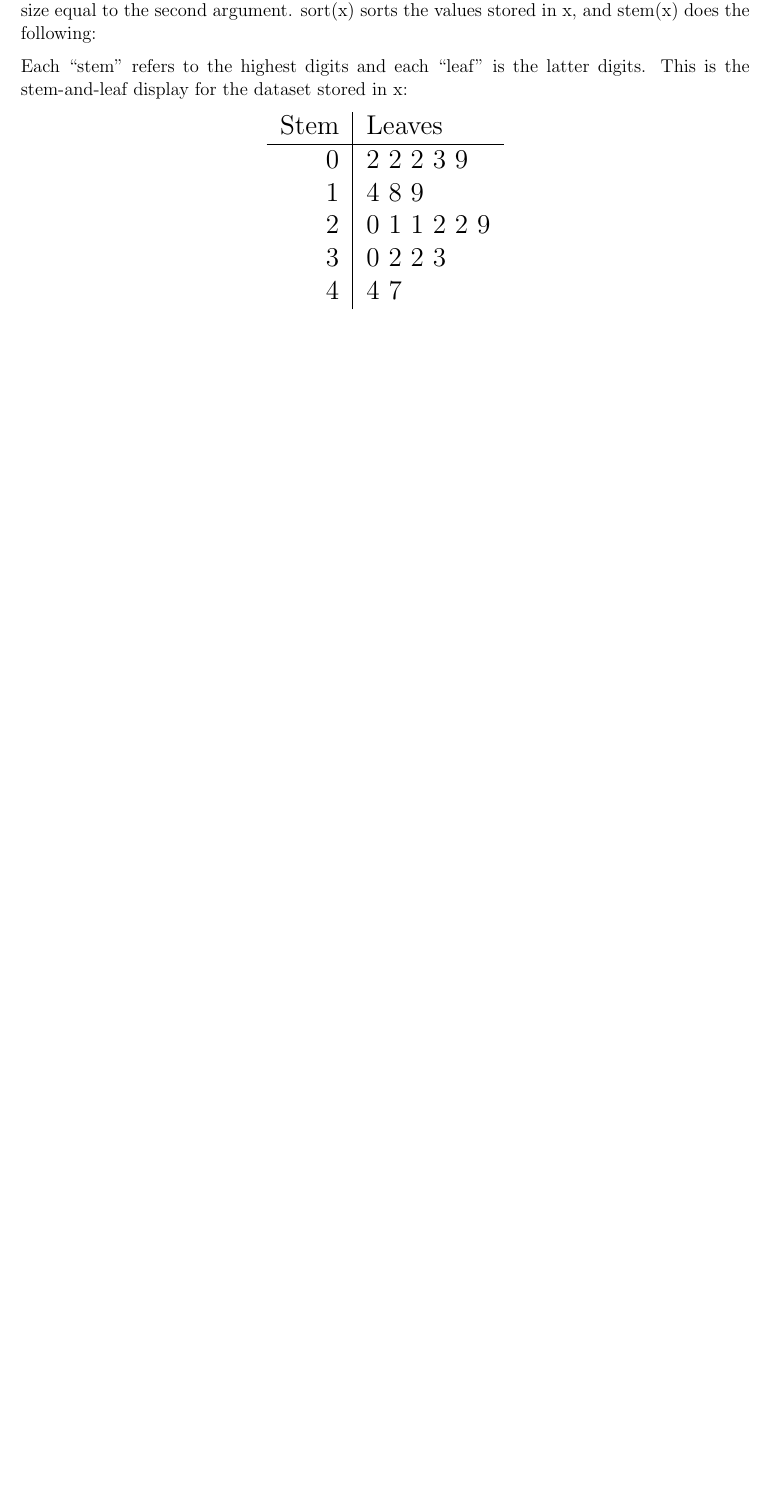
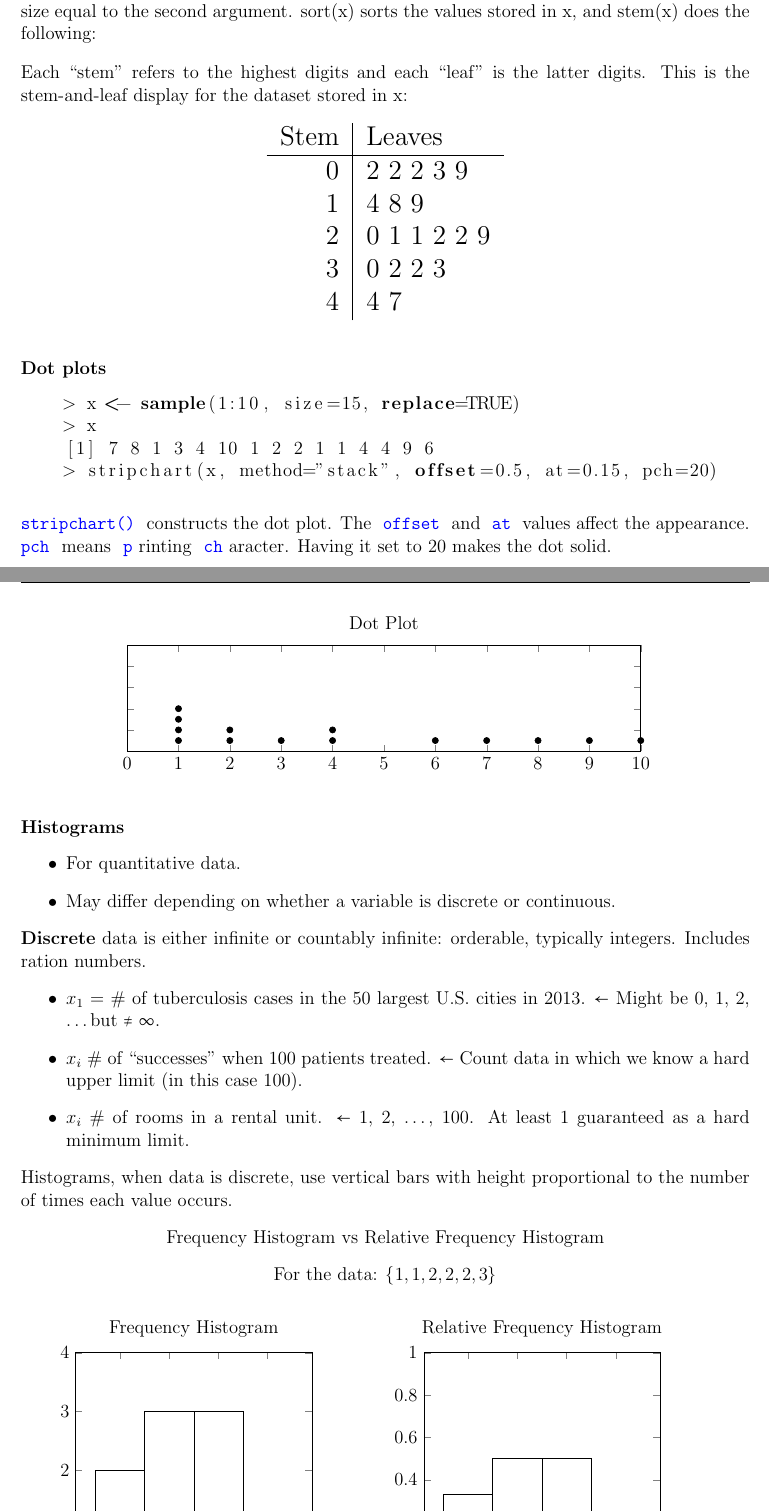
Before and after one commit to kalebvonburris/Kalebs-College-Work, a LaTeX document (Math/STAT F300 Statistics/Notes/subfiles/lecture1.tex): part of the page before the commit and two parts of pages 1 and 2 of 3 after it, the two joined at a grey line, cut so that both start at the same text, the shorter picture padded with empty space. Compiled offline with pdfLaTeX.

Commit message:
Updated Stats lecture 1

```diff
--- a/Math/STAT F300 Statistics/Notes/subfiles/lecture1.tex
+++ b/Math/STAT F300 Statistics/Notes/subfiles/lecture1.tex
@@ -39,4 +45,73 @@
         }
     \end{center}
 
-    Endpoint: 8:44.
+    \subsubsection{Dot plots}
+\begin{lstlisting}[language=R]
+    > x <- sample(1:10, size=15, replace=TRUE)
+    > x
+    [1] 7 8 1 3 4 10 1 2 2 1 1 4 4 9 6
+    > stripchart(x, method="stack", offset=0.5, at=0.15, pch=20)
+\end{lstlisting}
+
+    \codeword{stripchart()} constructs the dot plot. The \codeword{offset} and \codeword{at} values affect the appearance. \codeword{pch} means \codeword{p}rinting \codeword{ch}aracter. Having it set to 20 makes the dot solid.
+
+    \begin{center}
+        \begin{tikzpicture}
+            \begin{axis}[
+                title={Dot Plot},
+                xmin=0, xmax=10,
+                ymin=0, ymax=10,
+                yticklabels={},
+                width=0.8\textwidth,
+                height=4cm
+            ]
+
+            \addplot[only marks, scatter src=explicit symbolic
+                ]
+                table[row sep=\\] {
+                    x y \\
+                    1 1 \\
+                    1 2 \\
+                    1 3 \\
+                    1 4 \\
+                    2 1 \\
+                    2 2 \\
+                    3 1 \\
+                    4 1 \\
+                    4 2 \\
+                    6 1 \\
+                    7 1 \\
+                    8 1 \\
+                    9 1 \\
+                    10 1\\
+                };
+
+            \end{axis}
+        \end{tikzpicture}
+    \end{center}
+
+    \subsubsection{Histograms}
+
+    \begin{itemize}
+        \item For quantitative data.
+        \item May differ depending on whether a variable is discrete or continuous.
+    \end{itemize}
+
+    \textbf{Discrete} data is either infinite or countably infinite: orderable, typically integers. Includes ration numbers.
+
+    \begin{itemize}
+        \item $x_1$ = \# of tuberculosis cases in the 50 largest U.S. cities in 2013. $\leftarrow$ Might be 0, 1, 2, \dots but $\neq \infty$.
+        \item $x_i$ \# of ``successes'' when 100 patients treated. $\leftarrow$ Count data in which we know a hard upper limit (in this case 100).
+        \item $x_i$ \# of rooms in a rental unit. $\leftarrow$ 1, 2, \dots, 100. At least 1 guaranteed as a hard minimum limit.
+    \end{itemize}
+
+    Histograms, when data is discrete, use vertical bars with height proportional to the number of times each value occurs.
+
+    \begin{center}
+        Frequency Histogram vs Relative Frequency Histogram
+
+        For the data: $\{1, 1, 2, 2, 2, 3\}$
+
+        \begin{figure*}[h]
+            \centering
+            \begin{minipage}[h]{.45\linewidth}
@@ -42,0 +121,3 @@
+                    \end{axis}
+                \end{tikzpicture}
+            \end{minipage}
@@ -42,0 +128,4 @@
+                    \end{axis}
+                \end{tikzpicture}
+            \end{minipage}
+        \end{figure*}
```
Also changed, not shown: Math/STAT F300 Statistics/Homework/preamble.tex (+3 -0 lines), Math/STAT F300 Statistics/Notes/subfiles/data.dat (added, +10 -0 lines), Math/STAT F300 Statistics/Homework/hw01.pdf, Math/STAT F300 Statistics/Notes/Notes.pdf, Math/STAT F300 Statistics/Notes/subfiles/lecture1.pdf, Math/STAT F300 Statistics/Notes/subfiles/lecture1.tex (64 more changed lines).
